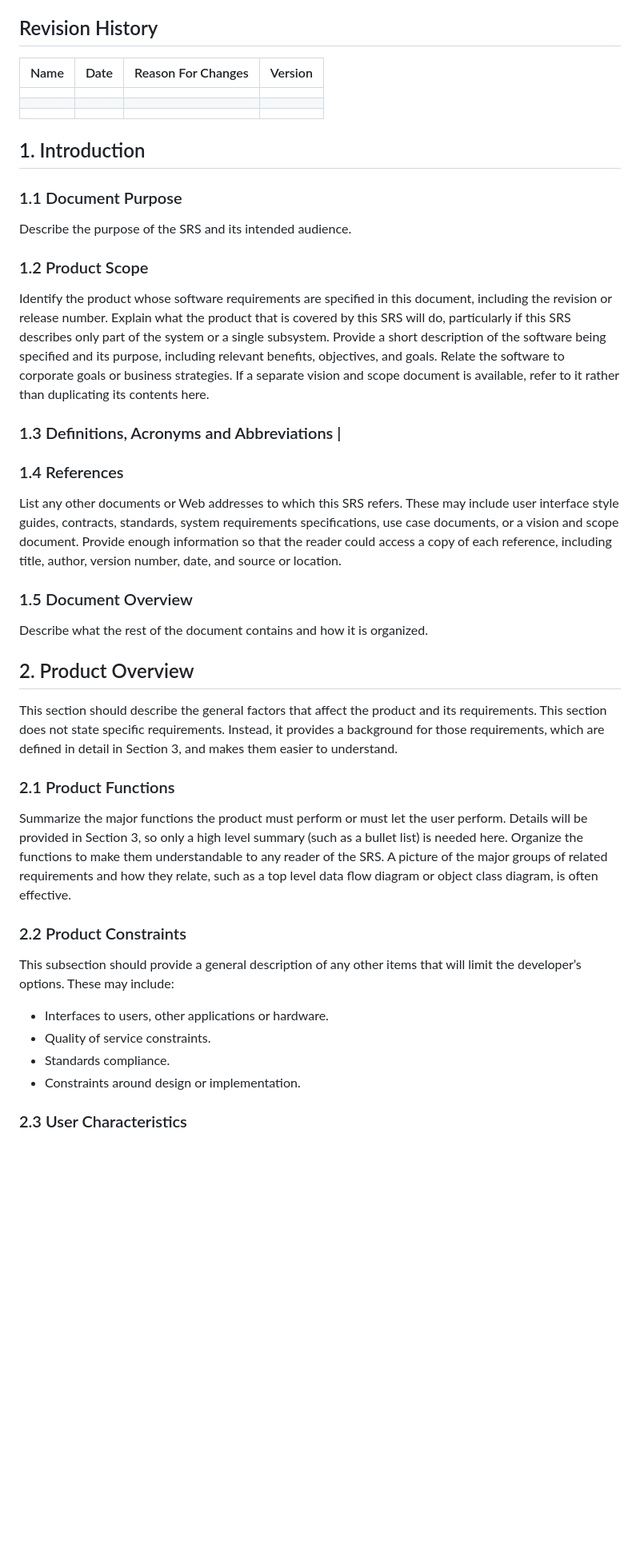
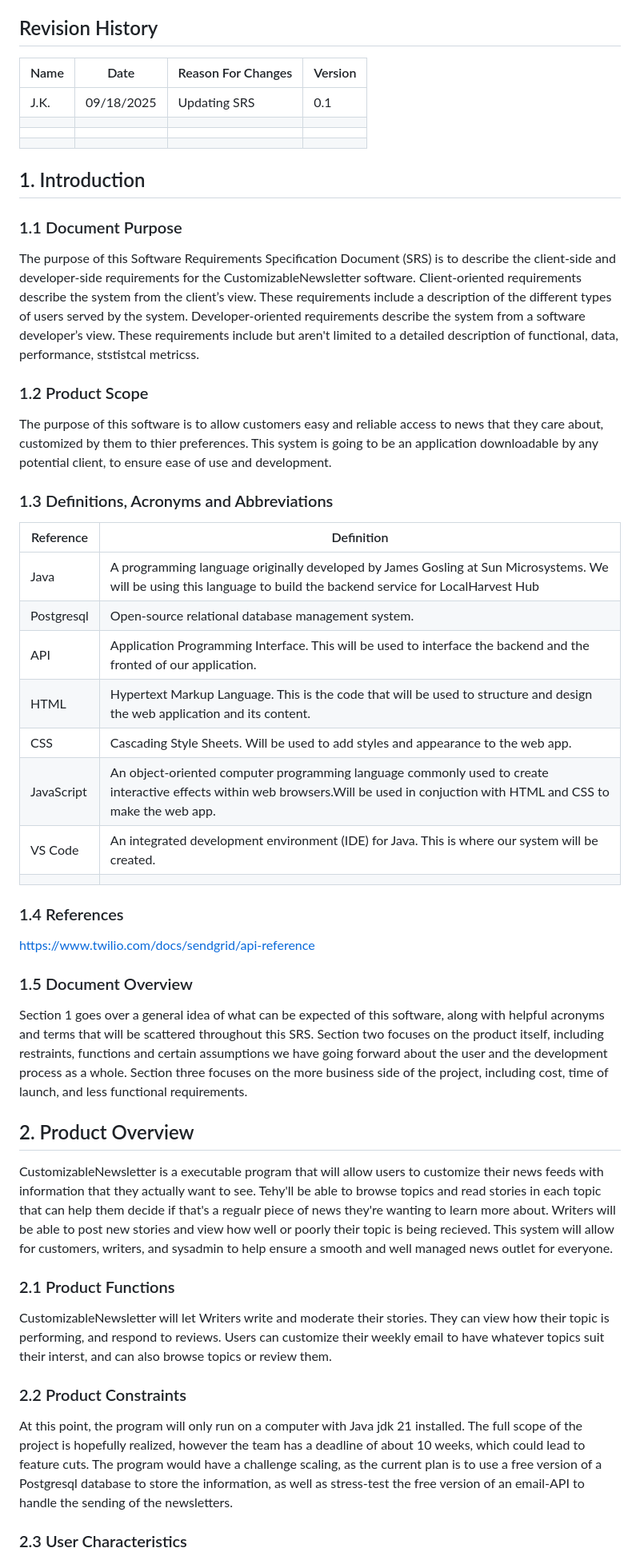
Before and after one commit to UnfortunateIrae/f25-team9, a Markdown page: doc/CustomizableNewsletterSRS.md, the part around one of its changes. Shown at 80% size. GitHub-like rendering; blank space fills up the shorter version.

Commit message:
Update CustomizableNewsletterSRS.md sections 1/2

```diff
--- a/doc/CustomizableNewsletterSRS.md
+++ b/doc/CustomizableNewsletterSRS.md
@@ -36,41 +36,48 @@ Table of Contents
     * 3.2.7 [Deadline](#327-deadline)
 
 ## Revision History
-| Name | Date    | Reason For Changes  | Version   |
-| ---- | ------- | ------------------- | --------- |
-|      |         |                     |           |
-|      |         |                     |           |
-|      |         |                     |           |
+| Name | Date       | Reason For Changes  | Version   |
+| ---- | ---------- | ------------------- | --------- |
+| J.K. | 09/18/2025 | Updating SRS        | 0.1       |
+|      |            |                     |           |
+|      |            |                     |           |
+|      |            |                     |           |
 
 ## 1. Introduction
 
 ### 1.1 Document Purpose
-Describe the purpose of the SRS and its intended audience.
+The purpose of this Software Requirements Specification Document (SRS) is to describe the client-side and developer-side requirements for the CustomizableNewsletter software.
+Client-oriented requirements describe the system from the client’s view. These requirements include a description of the different types of users served by the system.
+Developer-oriented requirements describe the system from a software developer’s view. These requirements include but aren't limited to a detailed description of functional, data, performance, ststistcal metricss.
 
 ### 1.2 Product Scope
-Identify the product whose software requirements are specified in this document, including the revision or release number. Explain what the product that is covered by this SRS will do, particularly if this SRS describes only part of the system or a single subsystem.
-Provide a short description of the software being specified and its purpose, including relevant benefits, objectives, and goals. Relate the software to corporate goals or business strategies. If a separate vision and scope document is available, refer to it rather than duplicating its contents here.
+The purpose of this software is to allow customers easy and reliable access to news that they care about, customized by them to thier preferences. This system is going to be an application downloadable by any potential client, to ensure ease of use and development.
 
-### 1.3 Definitions, Acronyms and Abbreviations                                                                                                                                                                          |
+### 1.3 Definitions, Acronyms and Abbreviations
+| Reference  | Definition
+|------------|------------------------------------------------------------------------------------------------------------------------------------------------------------------------------------|
+| Java       | A programming language originally developed by James Gosling at Sun Microsystems. We will be using this language to build the backend service for LocalHarvest Hub                 |
+| Postgresql | Open-source relational database management system.                                                                                                                                 |
+| API        | Application Programming Interface. This will be used to interface the backend and the fronted of our application.                                                                  |
+| HTML       | Hypertext Markup Language. This is the code that will be used to structure and design the web application and its content.                                                         |
+| CSS        | Cascading Style Sheets. Will be used to add styles and appearance to the web app.                                                                                                  |
+| JavaScript | An object-oriented computer programming language commonly used to create interactive effects within web browsers.Will be used in conjuction with HTML and CSS to make the web app. |
+| VS Code    | An integrated development environment (IDE) for Java. This is where our system will be created.                                                                                    |
+|            |                                                                                                                                                                                    |                                                                                             |
 
 ### 1.4 References
-List any other documents or Web addresses to which this SRS refers. These may include user interface style guides, contracts, standards, system requirements specifications, use case documents, or a vision and scope document. Provide enough information so that the reader could access a copy of each reference, including title, author, version number, date, and source or location.
+https://www.twilio.com/docs/sendgrid/api-reference
 
 ### 1.5 Document Overview
-Describe what the rest of the document contains and how it is organized.
+Section 1 goes over a general idea of what can be expected of this software, along with helpful acronyms and terms that will be scattered throughout this SRS. Section two focuses on the product itself, including restraints, functions and certain assumptions we have going forward about the user and the development process as a whole. Section three focuses on the more business side of the project, including cost, time of launch, and less functional requirements.
 
 ## 2. Product Overview
-This section should describe the general factors that affect the product and its requirements. This section does not state specific requirements. Instead, it provides a background for those requirements, which are defined in detail in Section 3, and makes them easier to understand.
+CustomizableNewsletter is a executable program that will allow users to customize their news feeds with information that they actually want to see. Tehy'll be able to browse topics and read stories in each topic that can help them decide if that's a regualr piece of news they're wanting to learn more about. Writers will be able to post new stories and view how well or poorly their topic is being recieved. This system will allow for customers, writers, and sysadmin to help ensure a smooth and well managed news outlet for everyone.
 
 ### 2.1 Product Functions
-Summarize the major functions the product must perform or must let the user perform. Details will be provided in Section 3, so only a high level summary (such as a bullet list) is needed here. Organize the functions to make them understandable to any reader of the SRS. A picture of the major groups of related requirements and how they relate, such as a top level data flow diagram or object class diagram, is often effective.
+CustomizableNewsletter will let Writers write and moderate their stories. They can view how their topic is performing, and respond to reviews. Users can customize their weekly email to have whatever topics suit their interst, and can also browse topics or review them.
 
 ### 2.2 Product Constraints
-This subsection should provide a general description of any other items that will limit the developer’s options. These may include:
-
-* Interfaces to users, other applications or hardware.
-* Quality of service constraints.
-* Standards compliance.
-* Constraints around design or implementation.
+At this point, the program will only run on a computer with Java jdk 21 installed. The full scope of the project is hopefully realized, however the team has a deadline of about 10 weeks, which could lead to feature cuts. The program would have a challenge scaling, as the current plan is to use a free version of a Postgresql database to store the information, as well as stress-test the free version of an email-API to handle the sending of the newsletters.
 
 ### 2.3 User Characteristics
```
Also changed, not shown: other parts of doc/CustomizableNewsletterSRS.md (+3 -3 lines).
